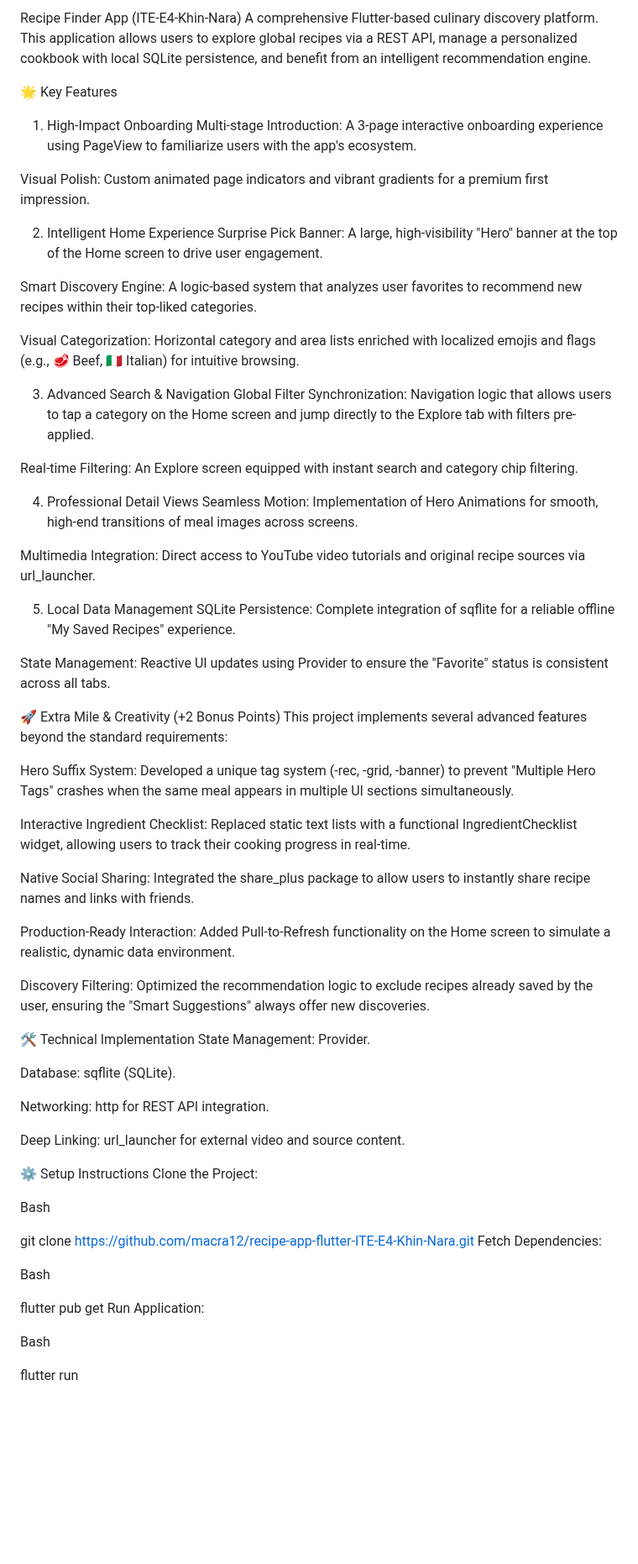
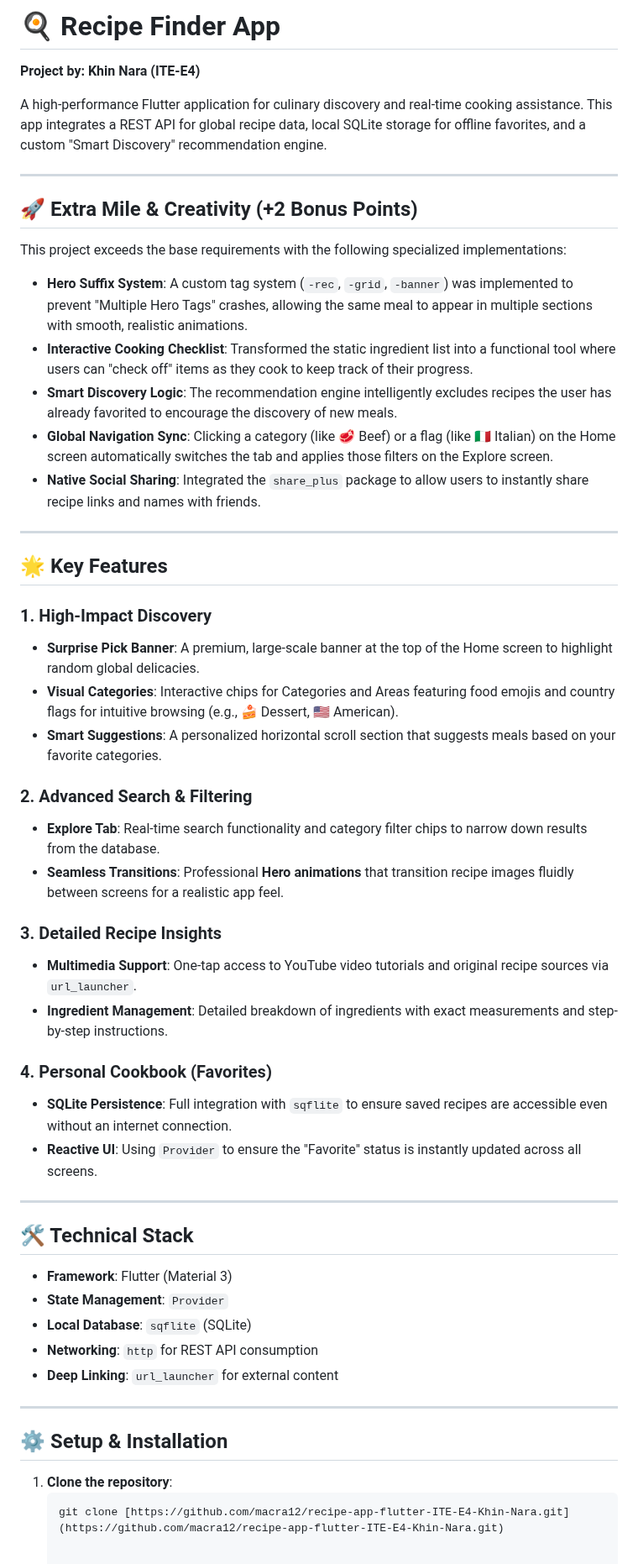
Before and after one commit to macra12/recipe-app-flutter-ITE-E4-Khin-Nara, a Markdown page: README.md, the part around the change. Shown at 84% size. GitHub-like rendering; blank space fills up the shorter version.

````diff
--- a/README.md
+++ b/README.md
@@ -1,69 +1,58 @@
-Recipe Finder App (ITE-E4-Khin-Nara)
-A comprehensive Flutter-based culinary discovery platform. This application allows users to explore global recipes via a REST API, manage a personalized cookbook with local SQLite persistence, and benefit from an intelligent recommendation engine.
+# 🍳 Recipe Finder App
 
-🌟 Key Features
-1. High-Impact Onboarding
-Multi-stage Introduction: A 3-page interactive onboarding experience using PageView to familiarize users with the app's ecosystem.
+**Project by: Khin Nara (ITE-E4)**
 
-Visual Polish: Custom animated page indicators and vibrant gradients for a premium first impression.
+A high-performance Flutter application for culinary discovery and real-time cooking assistance. This app integrates a REST API for global recipe data, local SQLite storage for offline favorites, and a custom "Smart Discovery" recommendation engine.
 
-2. Intelligent Home Experience
-Surprise Pick Banner: A large, high-visibility "Hero" banner at the top of the Home screen to drive user engagement.
+---
 
-Smart Discovery Engine: A logic-based system that analyzes user favorites to recommend new recipes within their top-liked categories.
+## 🚀 Extra Mile & Creativity (+2 Bonus Points)
 
-Visual Categorization: Horizontal category and area lists enriched with localized emojis and flags (e.g., 🥩 Beef, 🇮🇹 Italian) for intuitive browsing.
+This project exceeds the base requirements with the following specialized implementations:
 
-3. Advanced Search & Navigation
-Global Filter Synchronization: Navigation logic that allows users to tap a category on the Home screen and jump directly to the Explore tab with filters pre-applied.
+* **Hero Suffix System**: A custom tag system (`-rec`, `-grid`, `-banner`) was implemented to prevent "Multiple Hero Tags" crashes, allowing the same meal to appear in multiple sections with smooth, realistic animations.
+* **Interactive Cooking Checklist**: Transformed the static ingredient list into a functional tool where users can "check off" items as they cook to keep track of their progress.
+* **Smart Discovery Logic**: The recommendation engine intelligently excludes recipes the user has already favorited to encourage the discovery of new meals.
+* **Global Navigation Sync**: Clicking a category (like 🥩 Beef) or a flag (like 🇮🇹 Italian) on the Home screen automatically switches the tab and applies those filters on the Explore screen.
+* **Native Social Sharing**: Integrated the `share_plus` package to allow users to instantly share recipe links and names with friends.
 
-Real-time Filtering: An Explore screen equipped with instant search and category chip filtering.
+---
 
-4. Professional Detail Views
-Seamless Motion: Implementation of Hero Animations for smooth, high-end transitions of meal images across screens.
+## 🌟 Key Features
 
-Multimedia Integration: Direct access to YouTube video tutorials and original recipe sources via url_launcher.
+### 1. High-Impact Discovery
+* **Surprise Pick Banner**: A premium, large-scale banner at the top of the Home screen to highlight random global delicacies.
+* **Visual Categories**: Interactive chips for Categories and Areas featuring food emojis and country flags for intuitive browsing (e.g., 🍰 Dessert, 🇺🇸 American).
+* **Smart Suggestions**: A personalized horizontal scroll section that suggests meals based on your favorite categories.
 
-5. Local Data Management
-SQLite Persistence: Complete integration of sqflite for a reliable offline "My Saved Recipes" experience.
+### 2. Advanced Search & Filtering
+* **Explore Tab**: Real-time search functionality and category filter chips to narrow down results from the database.
+* **Seamless Transitions**: Professional **Hero animations** that transition recipe images fluidly between screens for a realistic app feel.
 
-State Management: Reactive UI updates using Provider to ensure the "Favorite" status is consistent across all tabs.
+### 3. Detailed Recipe Insights
+* **Multimedia Support**: One-tap access to YouTube video tutorials and original recipe sources via `url_launcher`.
+* **Ingredient Management**: Detailed breakdown of ingredients with exact measurements and step-by-step instructions.
 
-🚀 Extra Mile & Creativity (+2 Bonus Points)
-This project implements several advanced features beyond the standard requirements:
+### 4. Personal Cookbook (Favorites)
+* **SQLite Persistence**: Full integration with `sqflite` to ensure saved recipes are accessible even without an internet connection.
+* **Reactive UI**: Using `Provider` to ensure the "Favorite" status is instantly updated across all screens.
 
-Hero Suffix System: Developed a unique tag system (-rec, -grid, -banner) to prevent "Multiple Hero Tags" crashes when the same meal appears in multiple UI sections simultaneously.
 
-Interactive Ingredient Checklist: Replaced static text lists with a functional IngredientChecklist widget, allowing users to track their cooking progress in real-time.
 
-Native Social Sharing: Integrated the share_plus package to allow users to instantly share recipe names and links with friends.
+---
 
-Production-Ready Interaction: Added Pull-to-Refresh functionality on the Home screen to simulate a realistic, dynamic data environment.
+## 🛠️ Technical Stack
 
-Discovery Filtering: Optimized the recommendation logic to exclude recipes already saved by the user, ensuring the "Smart Suggestions" always offer new discoveries.
+* **Framework**: Flutter (Material 3)
+* **State Management**: `Provider`
+* **Local Database**: `sqflite` (SQLite)
+* **Networking**: `http` for REST API consumption
+* **Deep Linking**: `url_launcher` for external content
 
-🛠️ Technical Implementation
-State Management: Provider.
+---
 
-Database: sqflite (SQLite).
+## ⚙️ Setup & Installation
 
-Networking: http for REST API integration.
-
-Deep Linking: url_launcher for external video and source content.
-
-⚙️ Setup Instructions
-Clone the Project:
-
-Bash
-
-git clone https://github.com/macra12/recipe-app-flutter-ITE-E4-Khin-Nara.git
-Fetch Dependencies:
-
-Bash
-
-flutter pub get
-Run Application:
-
-Bash
-
-flutter run
+1. **Clone the repository**:
+   ```bash
+   git clone [https://github.com/macra12/recipe-app-flutter-ITE-E4-Khin-Nara.git](https://github.com/macra12/recipe-app-flutter-ITE-E4-Khin-Nara.git)
````
